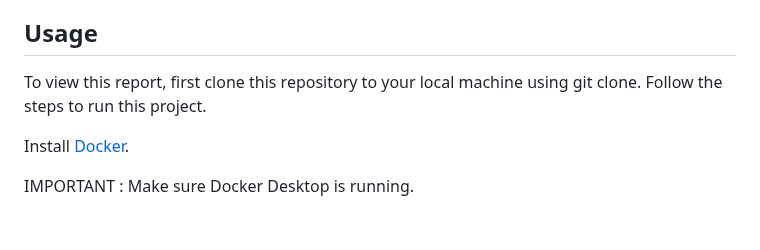
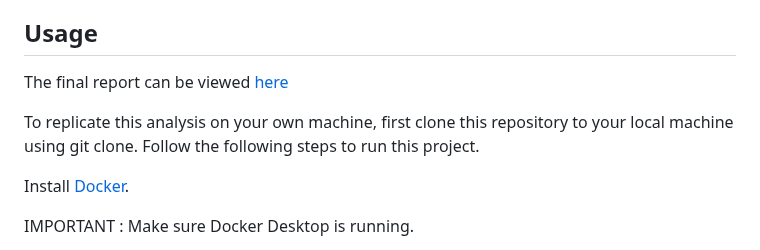
Before and after one commit to UBC-MDS/522_group_38, a Markdown page: README.md, the part around the change. Rendered like a GitHub page; blank space fills up the shorter version.

```diff
--- a/README.md
+++ b/README.md
@@ -10,7 +10,9 @@ In our report, we fit a simple decision tree classifier model and evaluated the
 
 ## Usage
 
-To view this report, first clone this repository to your local machine using git clone. Follow the steps to run this project.
+The final report can be viewed [here](https://ubc-mds.github.io/522_group_38/)
+
+To replicate this analysis on your own machine, first clone this repository to your local machine using git clone. Follow the following steps to run this project.
 
 Install [Docker](https://www.docker.com/get-started).
 
```
